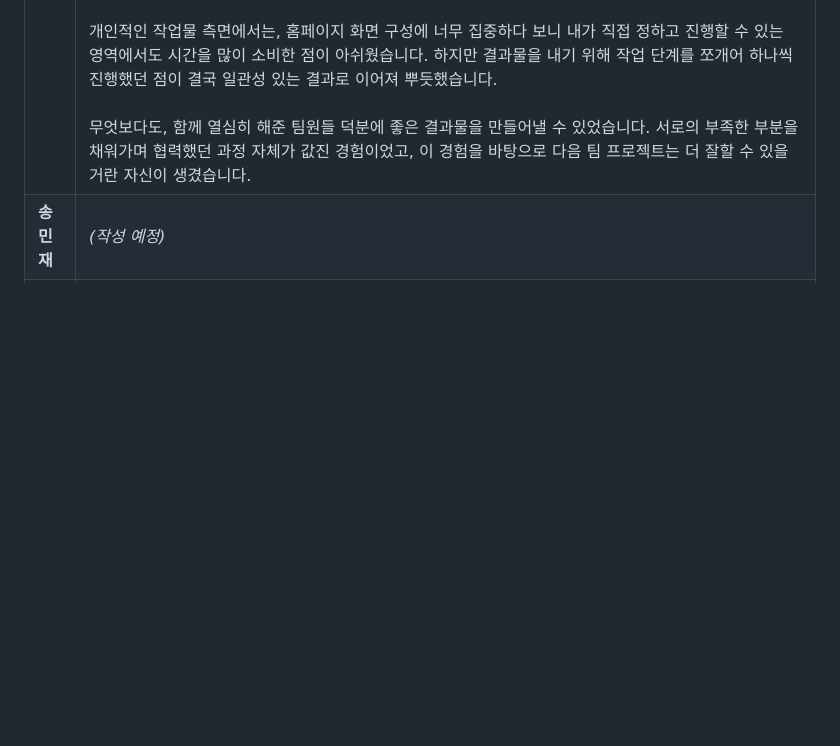
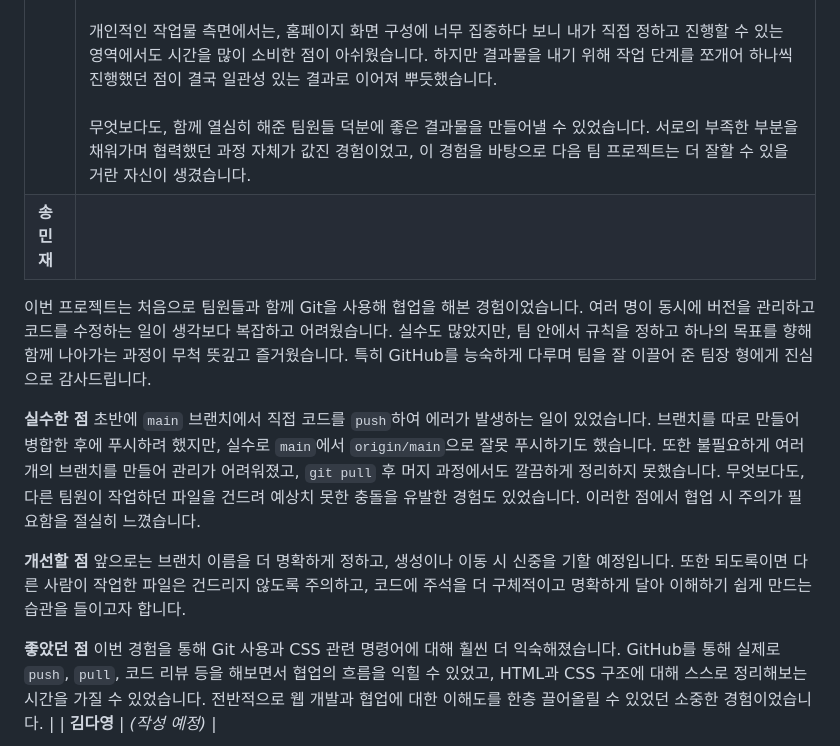
Before and after one commit to toxic-apple1/iClone, a Markdown page: README.md, the part around the change. Drawn GitHub-style; blank space fills up the shorter version.

```diff
--- a/README.md
+++ b/README.md
@@ -119,5 +119,15 @@ git push origin --delete feat/main-page/top-section
 | 이름      | 회고 내용                                                                                                                                                                                                                                                                                                                                                                                                                                                                                                                                                                                                                                                                                                                                                                                                |
 | ------- | ---------------------------------------------------------------------------------------------------------------------------------------------------------------------------------------------------------------------------------------------------------------------------------------------------------------------------------------------------------------------------------------------------------------------------------------------------------------------------------------------------------------------------------------------------------------------------------------------------------------------------------------------------------------------------------------------------------------------------------------------------------------------------------------------------- |
 | **강관주** | 이번 프로젝트는 Git을 활용해 처음으로 팀 프로젝트를 진행한 경험이었고, 그만큼 배운 점도 많았습니다.<br><br>처음에는 Git에 익숙하지 않아 팀장으로서 확인해야 할 여러 사항에 시간을 많이 소모했지만, Git과 GitHub에 많은 시간을 투자한 덕분에 다음 프로젝트에서는 훨씬 수월하게 협업할 수 있을 것이라 기대됩니다.<br><br>프로젝트가 총 4일간 짧게 진행되다 보니, 시작 단계에서 서로 상의하고 정해야 할 부분들을 미처 정하지 못해, 중간중간 조율하며 프로젝트를 진행해야 했습니다. 만약 작업 흐름을 사전에 합의하고, PR과 이슈 템플릿을 준비하고, 브랜치 네이밍과 커밋 메시지 스타일을 통일했더라면 더 원활한 협업이 가능했을 거라 생각합니다.<br><br>또한 HTML, CSS 기반 프로젝트였기에 폴더 구조, 파일 및 클래스 이름, 글꼴 등 UI 측면에서도 일관성을 더 신경 썼다면 더 완성도 있는 결과물이 나왔을 것 같습니다.<br><br>개인적인 작업물 측면에서는, 홈페이지 화면 구성에 너무 집중하다 보니 내가 직접 정하고 진행할 수 있는 영역에서도 시간을 많이 소비한 점이 아쉬웠습니다. 하지만 결과물을 내기 위해 작업 단계를 쪼개어 하나씩 진행했던 점이 결국 일관성 있는 결과로 이어져 뿌듯했습니다.<br><br>무엇보다도, 함께 열심히 해준 팀원들 덕분에 좋은 결과물을 만들어낼 수 있었습니다. 서로의 부족한 부분을 채워가며 협력했던 과정 자체가 값진 경험이었고, 이 경험을 바탕으로 다음 팀 프로젝트는 더 잘할 수 있을 거란 자신이 생겼습니다. |
-| **송민재** | *(작성 예정)*                                                                                                                                                                                                                                                                                                                                                                                                                                                                                                                                                                                                                                                                                                                                                                                            |
+| **송민재** |
+이번 프로젝트는 처음으로 팀원들과 함께 Git을 사용해 협업을 해본 경험이었습니다. 여러 명이 동시에 버전을 관리하고 코드를 수정하는 일이 생각보다 복잡하고 어려웠습니다. 실수도 많았지만, 팀 안에서 규칙을 정하고 하나의 목표를 향해 함께 나아가는 과정이 무척 뜻깊고 즐거웠습니다. 특히 GitHub를 능숙하게 다루며 팀을 잘 이끌어 준 팀장 형에게 진심으로 감사드립니다.
+
+**실수한 점**
+초반에 `main` 브랜치에서 직접 코드를 `push`하여 에러가 발생하는 일이 있었습니다. 브랜치를 따로 만들어 병합한 후에 푸시하려 했지만, 실수로 `main`에서 `origin/main`으로 잘못 푸시하기도 했습니다. 또한 불필요하게 여러 개의 브랜치를 만들어 관리가 어려워졌고, `git pull` 후 머지 과정에서도 깔끔하게 정리하지 못했습니다. 무엇보다도, 다른 팀원이 작업하던 파일을 건드려 예상치 못한 충돌을 유발한 경험도 있었습니다. 이러한 점에서 협업 시 주의가 필요함을 절실히 느꼈습니다.
+
+**개선할 점**
+앞으로는 브랜치 이름을 더 명확하게 정하고, 생성이나 이동 시 신중을 기할 예정입니다. 또한 되도록이면 다른 사람이 작업한 파일은 건드리지 않도록 주의하고, 코드에 주석을 더 구체적이고 명확하게 달아 이해하기 쉽게 만드는 습관을 들이고자 합니다.
+
+**좋았던 점**
+이번 경험을 통해 Git 사용과 CSS 관련 명령어에 대해 훨씬 더 익숙해졌습니다. GitHub를 통해 실제로 `push`, `pull`, 코드 리뷰 등을 해보면서 협업의 흐름을 익힐 수 있었고, HTML과 CSS 구조에 대해 스스로 정리해보는 시간을 가질 수 있었습니다. 전반적으로 웹 개발과 협업에 대한 이해도를 한층 끌어올릴 수 있었던 소중한 경험이었습니다.                                                                                                                                                                                                                                                                                                                                                                                                                                                                                                                                                                                                                                                                                                                                                                    |
 | **김다영** | *(작성 예정)*                                                                                                                                                                                                                                                                                                                                                                                                                                                                                                                                                                                                                                                                                                                                                                                            |
```
